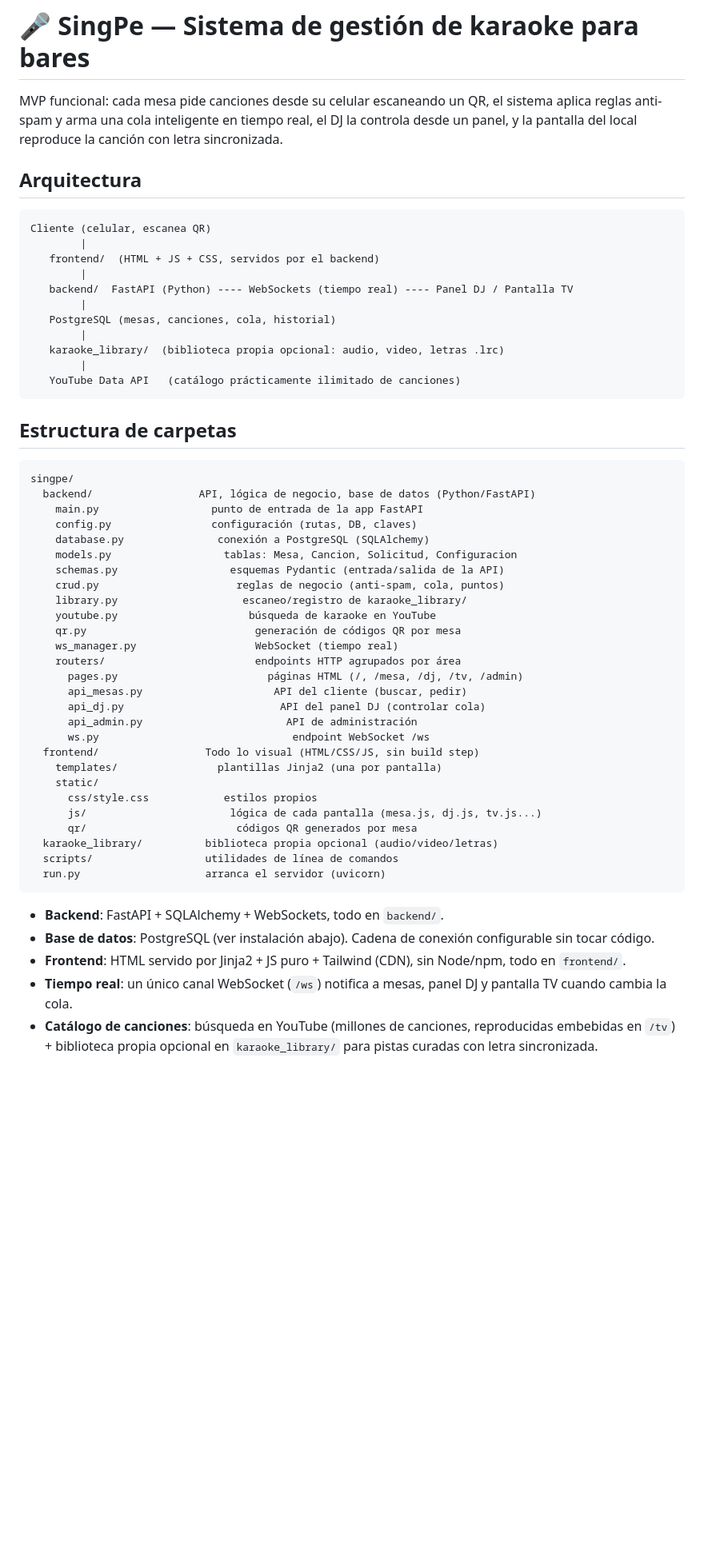
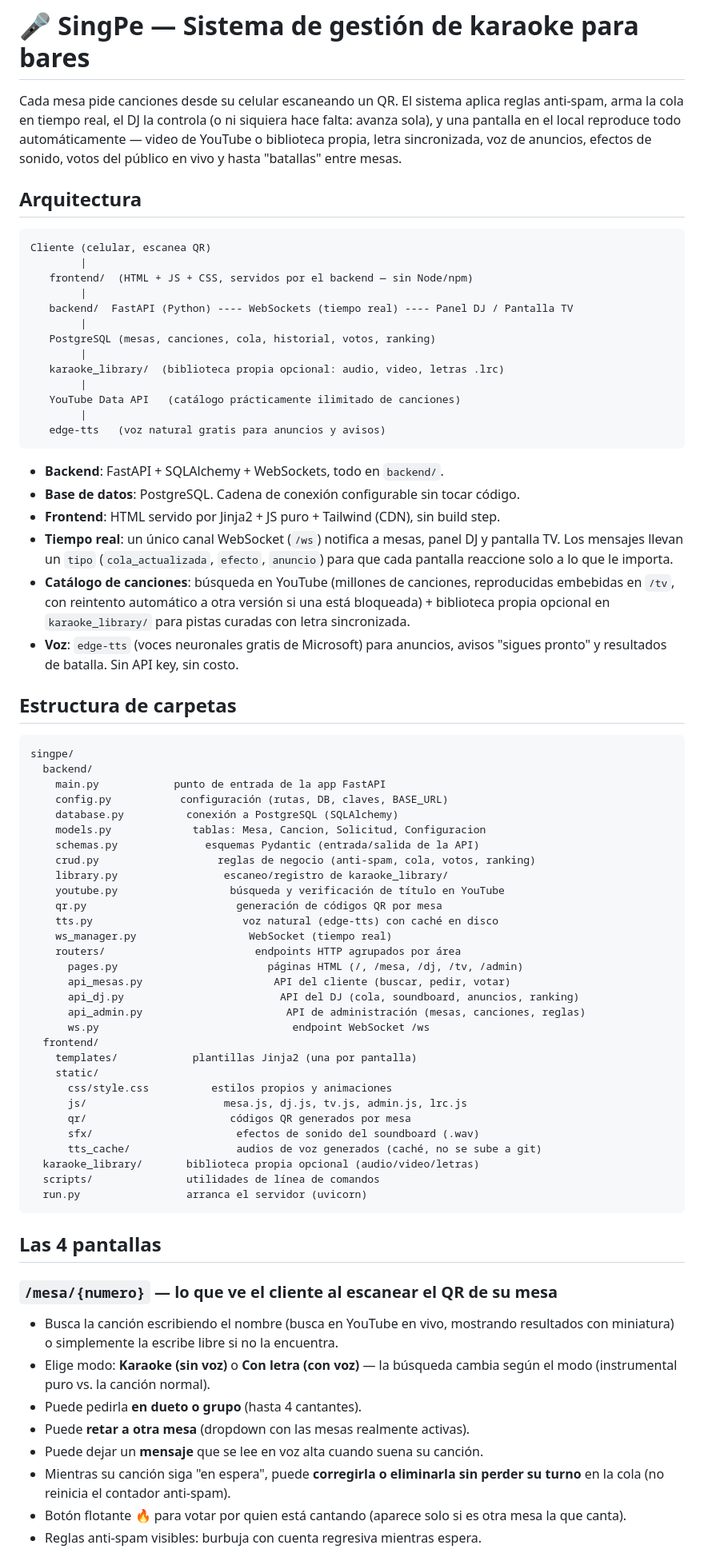
Before and after one commit to destruyer212/singpe, a Markdown page: README.md, the part around one of its changes. Shown at 80% size. GitHub-like rendering; blank space fills up the shorter version.

Commit message:
Actualizar README con todas las funciones agregadas (duetos, votos, batalla, soundboard, voz, ranking)

````diff
--- a/README.md
+++ b/README.md
@@ -1,60 +1,91 @@
 # 🎤 SingPe — Sistema de gestión de karaoke para bares
 
-MVP funcional: cada mesa pide canciones desde su celular escaneando un QR,
-el sistema aplica reglas anti-spam y arma una cola inteligente en tiempo real,
-el DJ la controla desde un panel, y la pantalla del local reproduce la canción
-con letra sincronizada.
+Cada mesa pide canciones desde su celular escaneando un QR. El sistema aplica
+reglas anti-spam, arma la cola en tiempo real, el DJ la controla (o ni
+siquiera hace falta: avanza sola), y una pantalla en el local reproduce todo
+automáticamente — video de YouTube o biblioteca propia, letra sincronizada,
+voz de anuncios, efectos de sonido, votos del público en vivo y hasta
+"batallas" entre mesas.
 
 ## Arquitectura
 
 ```
 Cliente (celular, escanea QR)
         |
-   frontend/  (HTML + JS + CSS, servidos por el backend)
+   frontend/  (HTML + JS + CSS, servidos por el backend — sin Node/npm)
         |
    backend/  FastAPI (Python) ---- WebSockets (tiempo real) ---- Panel DJ / Pantalla TV
         |
-   PostgreSQL (mesas, canciones, cola, historial)
+   PostgreSQL (mesas, canciones, cola, historial, votos, ranking)
         |
    karaoke_library/  (biblioteca propia opcional: audio, video, letras .lrc)
         |
    YouTube Data API   (catálogo prácticamente ilimitado de canciones)
+        |
+   edge-tts   (voz natural gratis para anuncios y avisos)
 ```
+
+- **Backend**: FastAPI + SQLAlchemy + WebSockets, todo en `backend/`.
+- **Base de datos**: PostgreSQL. Cadena de conexión configurable sin tocar código.
+- **Frontend**: HTML servido por Jinja2 + JS puro + Tailwind (CDN), sin build step.
+- **Tiempo real**: un único canal WebSocket (`/ws`) notifica a mesas, panel DJ
+  y pantalla TV. Los mensajes llevan un `tipo` (`cola_actualizada`, `efecto`,
+  `anuncio`) para que cada pantalla reaccione solo a lo que le importa.
+- **Catálogo de canciones**: búsqueda en YouTube (millones de canciones,
+  reproducidas embebidas en `/tv`, con reintento automático a otra versión si
+  una está bloqueada) + biblioteca propia opcional en `karaoke_library/` para
+  pistas curadas con letra sincronizada.
+- **Voz**: `edge-tts` (voces neuronales gratis de Microsoft) para anuncios,
+  avisos "sigues pronto" y resultados de batalla. Sin API key, sin costo.
 
 ## Estructura de carpetas
 
 ```
 singpe/
-  backend/                 API, lógica de negocio, base de datos (Python/FastAPI)
-    main.py                  punto de entrada de la app FastAPI
-    config.py                configuración (rutas, DB, claves)
-    database.py               conexión a PostgreSQL (SQLAlchemy)
-    models.py                  tablas: Mesa, Cancion, Solicitud, Configuracion
-    schemas.py                  esquemas Pydantic (entrada/salida de la API)
-    crud.py                      reglas de negocio (anti-spam, cola, puntos)
-    library.py                    escaneo/registro de karaoke_library/
-    youtube.py                     búsqueda de karaoke en YouTube
-    qr.py                           generación de códigos QR por mesa
-    ws_manager.py                   WebSocket (tiempo real)
+  backend/
+    main.py            punto de entrada de la app FastAPI
+    config.py           configuración (rutas, DB, claves, BASE_URL)
+    database.py          conexión a PostgreSQL (SQLAlchemy)
+    models.py             tablas: Mesa, Cancion, Solicitud, Configuracion
+    schemas.py              esquemas Pydantic (entrada/salida de la API)
+    crud.py                   reglas de negocio (anti-spam, cola, votos, ranking)
+    library.py                 escaneo/registro de karaoke_library/
+    youtube.py                  búsqueda y verificación de título en YouTube
+    qr.py                        generación de códigos QR por mesa
+    tts.py                        voz natural (edge-tts) con caché en disco
+    ws_manager.py                  WebSocket (tiempo real)
     routers/                        endpoints HTTP agrupados por área
       pages.py                        páginas HTML (/, /mesa, /dj, /tv, /admin)
-      api_mesas.py                     API del cliente (buscar, pedir)
-      api_dj.py                         API del panel DJ (controlar cola)
-      api_admin.py                       API de administración
+      api_mesas.py                     API del cliente (buscar, pedir, votar)
+      api_dj.py                         API del DJ (cola, soundboard, anuncios, ranking)
+      api_admin.py                       API de administración (mesas, canciones, reglas)
       ws.py                               endpoint WebSocket /ws
-  frontend/                 Todo lo visual (HTML/CSS/JS, sin build step)
-    templates/                plantillas Jinja2 (una por pantalla)
+  frontend/
+    templates/            plantillas Jinja2 (una por pantalla)
     static/
-      css/style.css            estilos propios
-      js/                       lógica de cada pantalla (mesa.js, dj.js, tv.js...)
-      qr/                        códigos QR generados por mesa
-  karaoke_library/          biblioteca propia opcional (audio/video/letras)
-  scripts/                  utilidades de línea de comandos
-  run.py                    arranca el servidor (uvicorn)
+      css/style.css          estilos propios y animaciones
+      js/                      mesa.js, dj.js, tv.js, admin.js, lrc.js
+      qr/                       códigos QR generados por mesa
+      sfx/                       efectos de sonido del soundboard (.wav)
+      tts_cache/                 audios de voz generados (caché, no se sube a git)
+  karaoke_library/       biblioteca propia opcional (audio/video/letras)
+  scripts/               utilidades de línea de comandos
+  run.py                 arranca el servidor (uvicorn)
 ```
 
-- **Backend**: FastAPI + SQLAlchemy + WebSockets, todo en `backend/`.
-- **Base de datos**: PostgreSQL (ver instalación abajo). Cadena de conexión configurable sin tocar código.
-- **Frontend**: HTML servido por Jinja2 + JS puro + Tailwind (CDN), sin Node/npm, todo en `frontend/`.
-- **Tiempo real**: un único canal WebSocket (`/ws`) notifica a mesas, panel DJ y pantalla TV cuando cambia la cola.
-- **Catálogo de canciones**: búsqueda en YouTube (millones de canciones, reproducidas embebidas en `/tv`) + biblioteca propia opcional en `karaoke_library/` para pistas curadas con letra sincronizada.
+## Las 4 pantallas
+
+### `/mesa/{numero}` — lo que ve el cliente al escanear el QR de su mesa
+- Busca la canción escribiendo el nombre (busca en YouTube en vivo, mostrando
+  resultados con miniatura) o simplemente la escribe libre si no la encuentra.
+- Elige modo: **Karaoke (sin voz)** o **Con letra (con voz)** — la búsqueda
+  cambia según el modo (instrumental puro vs. la canción normal).
+- Puede pedirla **en dueto o grupo** (hasta 4 cantantes).
+- Puede **retar a otra mesa** (dropdown con las mesas realmente activas).
+- Puede dejar un **mensaje** que se lee en voz alta cuando suena su canción.
+- Mientras su canción siga "en espera", puede **corregirla o eliminarla sin
+  perder su turno** en la cola (no reinicia el contador anti-spam).
+- Botón flotante **🔥** para votar por quien está cantando (aparece solo si
+  es otra mesa la que canta).
+- Reglas anti-spam visibles: burbuja con cuenta regresiva mientras espera.
+
````
Also changed, not shown: other parts of README.md (+81 -38 lines).
